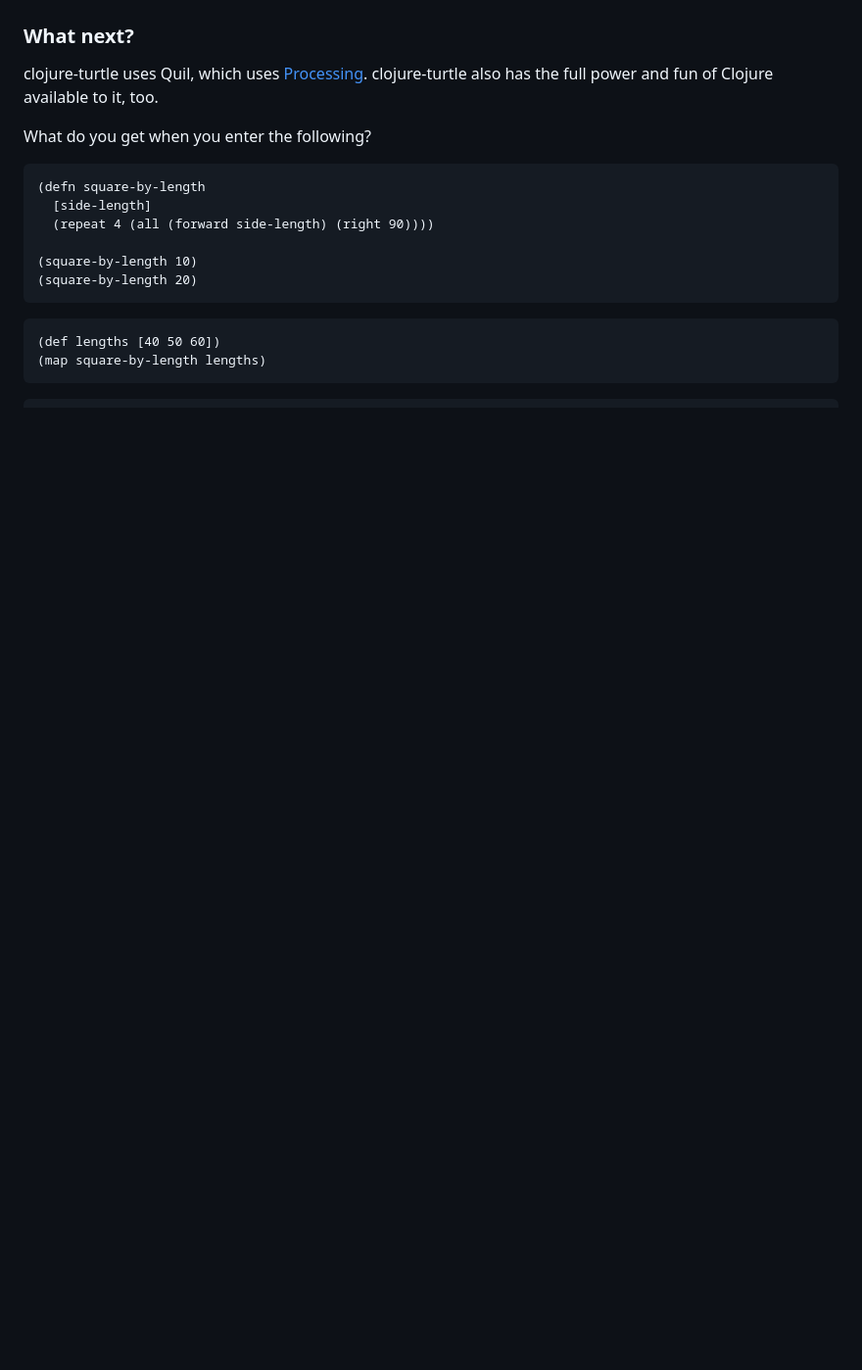
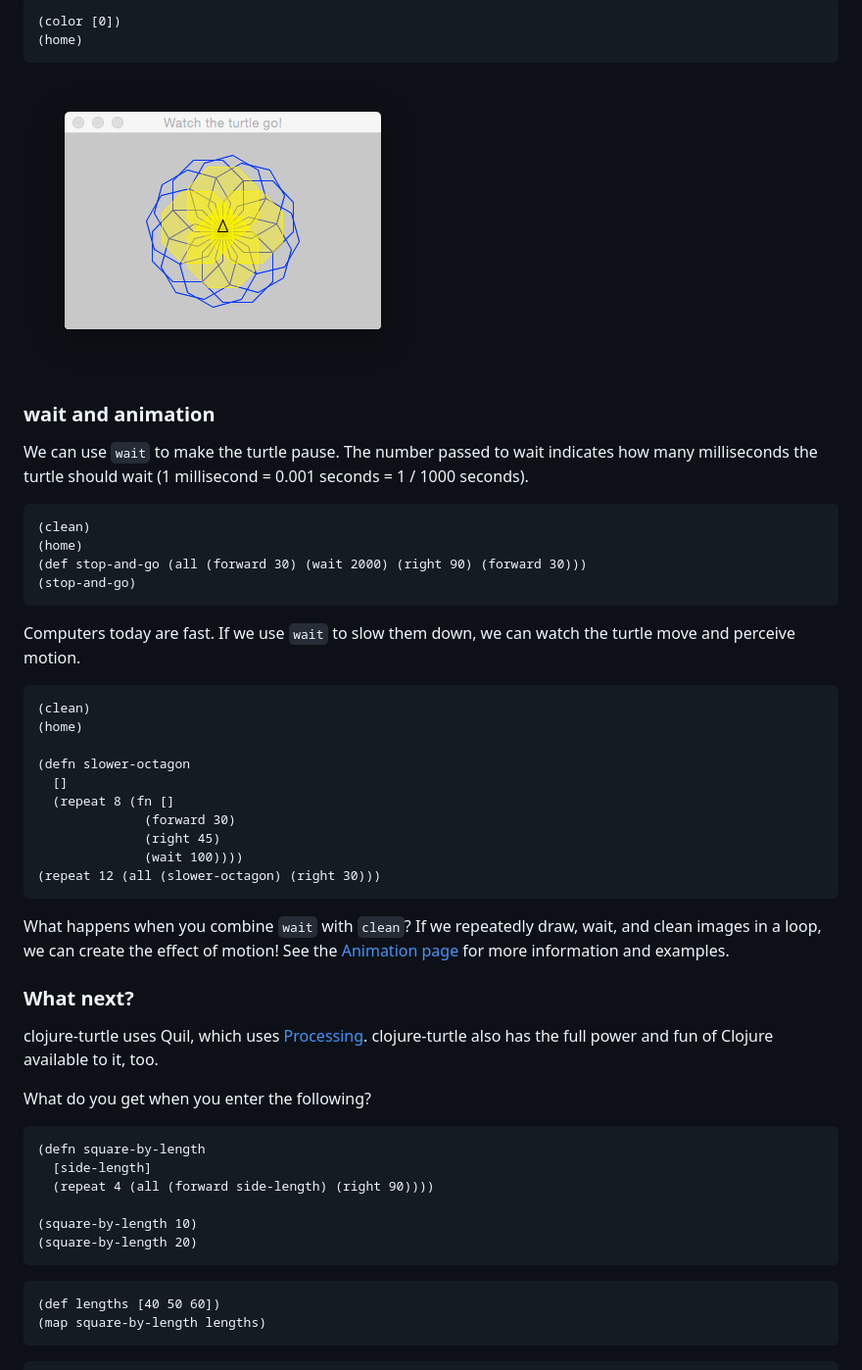
Before and after one commit to google/clojure-turtle, a Markdown page: README.md, the part around the change printed below. Shown: that part at 98% size. GitHub-like rendering; pictures changed too: doc/img/frame19.png (added); blank space fills up the shorter version.

````diff
--- a/README.md
+++ b/README.md
@@ -200,3 +311,44 @@ The turtle has a pen that it drags along where it goes, creating a drawing.  We
+```clojure
+(color [0])
+(home)
+```
+
+![](https://github.com/google/clojure-turtle/blob/master/doc/img/frame19.png)
+
+### wait and animation
+
+We can use `wait` to make the turtle pause.  The number passed to wait
+indicates how many milliseconds the turtle should wait (1 millisecond
+= 0.001 seconds = 1 / 1000 seconds).
+
+```clojure
+(clean)
+(home)
+(def stop-and-go (all (forward 30) (wait 2000) (right 90) (forward 30)))
+(stop-and-go)
+```
+
+Computers today are fast.  If we use `wait` to slow them down, we can
+watch the turtle move and perceive motion.
+
+```clojure
+(clean)
+(home)
+
+(defn slower-octagon
+  []
+  (repeat 8 (fn []
+              (forward 30)
+              (right 45)
+              (wait 100))))
+(repeat 12 (all (slower-octagon) (right 30)))
+```
+
+What happens when you combine `wait` with `clean`?  If we repeatedly
+draw, wait, and clean images in a loop, we can create the effect of
+motion!  See the [Animation page](https://github.com/google/clojure-turtle/wiki/Animation) for more
+information and examples.
+
 ### What next?
 
 clojure-turtle uses Quil, which uses [Processing](https://processing.org/). clojure-turtle also has the full power and fun of Clojure available to it, too.
````
Also changed, not shown: other parts of README.md (+111 -0 lines), doc/img/frame15.png (added), doc/img/frame16.png (added), doc/img/frame17.png (added), doc/img/frame18.png (added).
